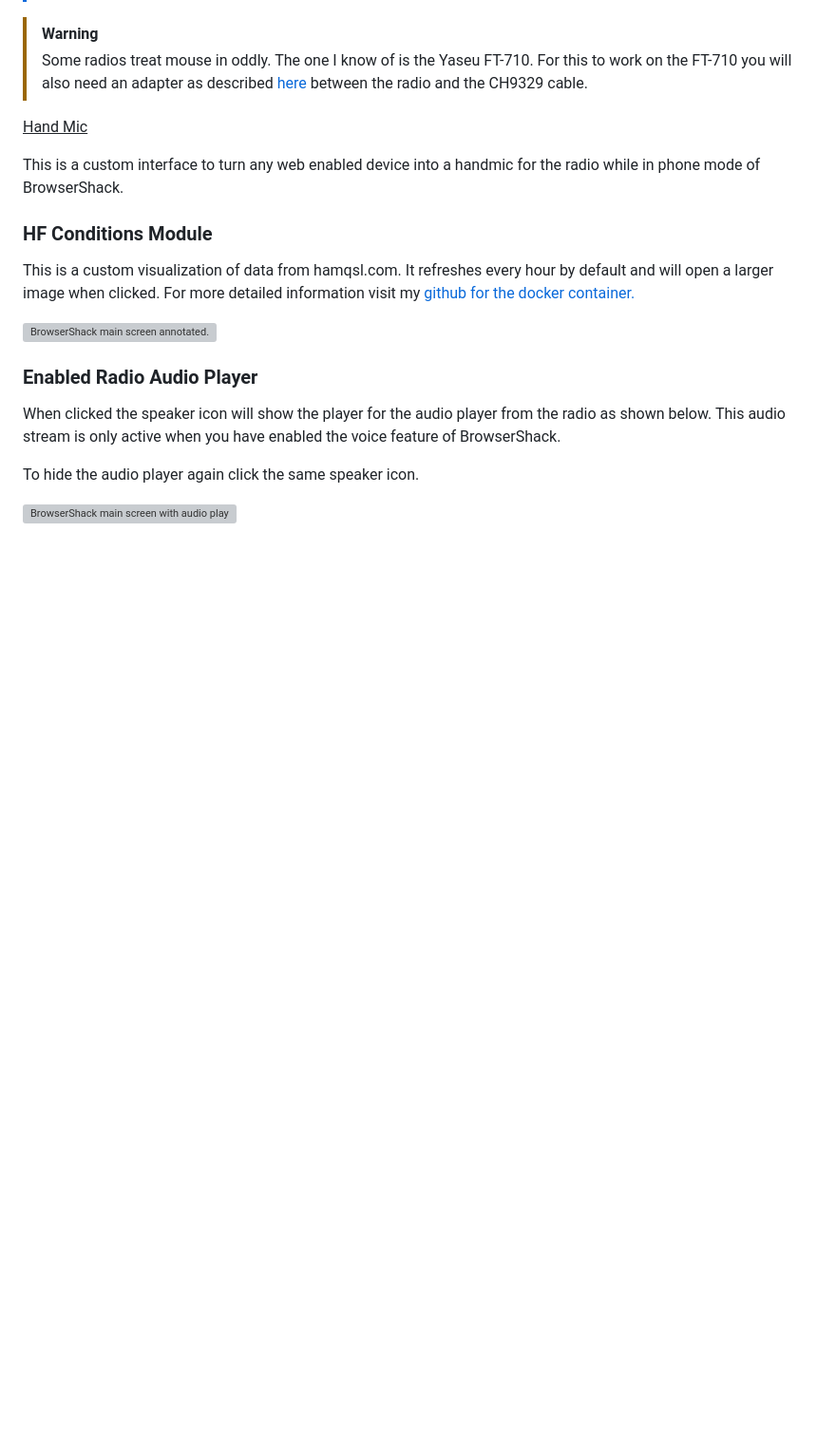
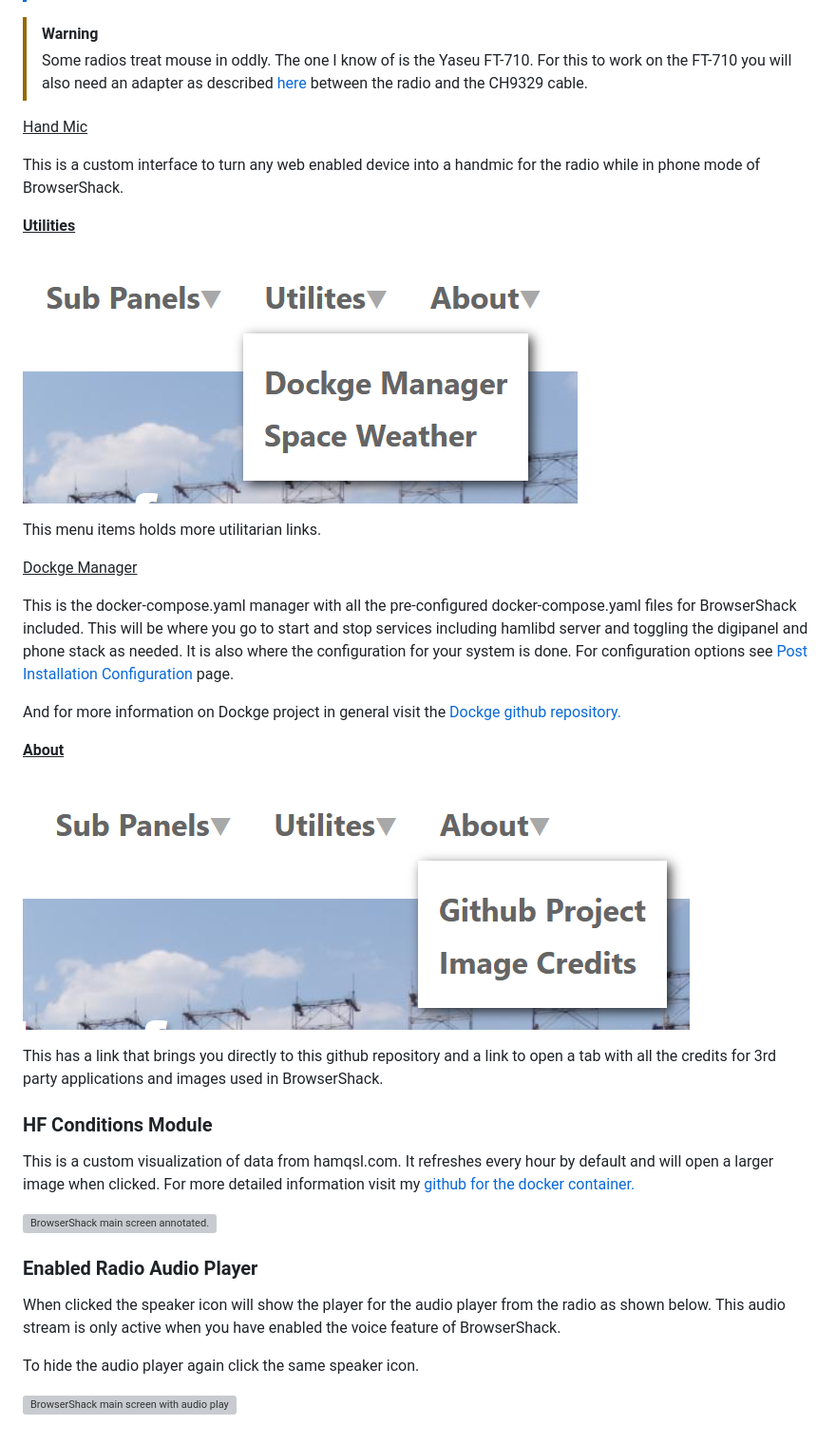
Before and after one commit to hamMUSings/BrowserShack, a Markdown page: README.md, the part around one of its changes. Shown at 95% size. GitHub-like rendering; blank space fills up the shorter version; grey boxes are pictures that could not be loaded.

```diff
--- a/README.md
+++ b/README.md
@@ -133,6 +133,23 @@ This opens the KVM to interface with your radio via it's video out and mouse inp
 
 This is a custom interface to turn any web enabled device into a handmic for the radio while in phone mode of BrowserShack.
 
+**<ins>Utilities</ins>**
+
+![BrowserShack Utilities menu.](documantation_images/utilities.png)
+
+This menu items holds more utilitarian links.
+
+<ins>Dockge Manager</ins>
+
+This is the docker-compose.yaml manager with all the pre-configured docker-compose.yaml files for BrowserShack included. This will be where you go to start and stop services including hamlibd server and toggling the digipanel and phone stack as needed.  It is also where the configuration for your system is done.  For configuration options see [Post Installation Configuration](configuration.md) page.
+
+And for more information on Dockge project in general visit the [Dockge github repository.](https://github.com/louislam/dockge)
+
+**<ins>About</ins>**
+
+![BrowserShack About menu.](documantation_images/about.png)
+
+This has a link that brings you directly to this github repository and a link to open a tab with all the credits for 3rd party applications and images used in BrowserShack.
 
 ### HF Conditions Module
 
```
Also changed, not shown: other parts of README.md (+1 -1 lines).
